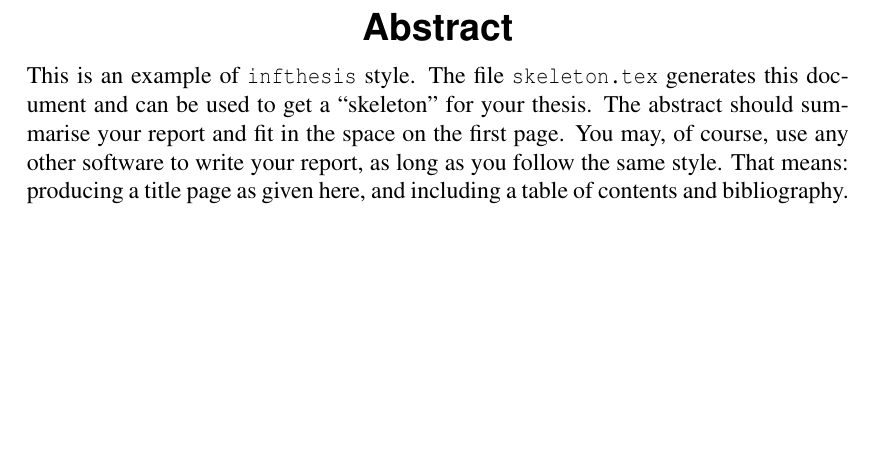
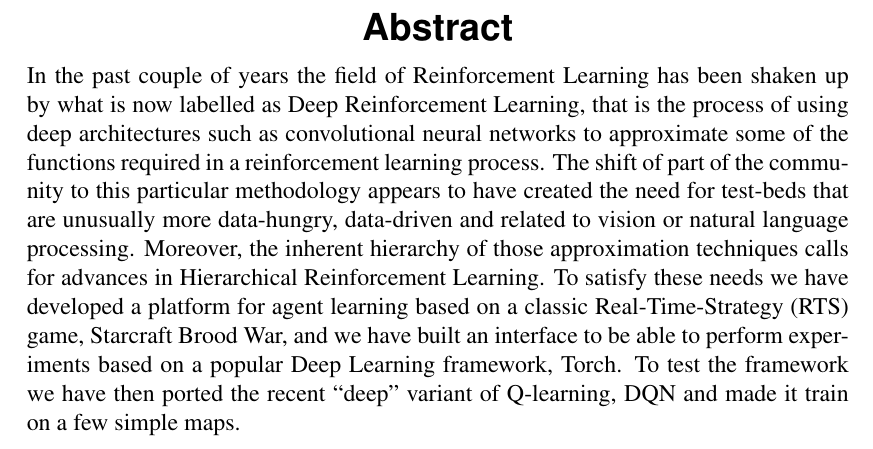
Before and after one commit to kwanghoon/hons-proj, a LaTeX thesis (interim/interim.tex): part of page 3 of 11, cut so that both start at the same text, the shorter picture padded with empty space. Compiled offline with pdfLaTeX.

Commit message:
Roughly complete abstract

```diff
--- a/interim/interim.tex
+++ b/interim/interim.tex
@@ -12,17 +12,22 @@
 \date{\today}
 
 \abstract{
-This is an example of {\tt infthesis} style.
-The file {\tt skeleton.tex} generates this document and can be
-used to get a ``skeleton'' for your thesis.
-The abstract should summarise your report and fit in the space on the
-first page.
-%
-You may, of course, use any other software to write your report,
-as long as you follow the same style. That means: producing a title
-page as given here, and including a table of contents and bibliography.
+
+  In the past couple of years the field of Reinforcement Learning has been
+  shaken up by what is now labelled as Deep Reinforcement Learning, that is the
+  process of using deep architectures such as convolutional neural networks to
+  approximate some of the functions required in a reinforcement learning
+  process. The shift of part of the community to this particular methodology
+  appears to have created the need for test-beds that are unusually more
+  data-hungry, data-driven and related to vision or natural language processing.
+  Moreover, the inherent hierarchy of those approximation techniques calls for
+  advances in Hierarchical Reinforcement Learning. To satisfy these needs we
+  have developed a platform for agent learning based on a classic
+  Real-Time-Strategy (RTS) game, Starcraft Brood War, and we have built an
+  interface to be able to perform experiments based on a popular Deep Learning
+  framework, Torch. To test the framework we have then ported the recent
+  ``deep'' variant of Q-learning, DQN and made it train on a few simple maps.
 }
-
 \maketitle
 
 \section*{Acknowledgements}
```
